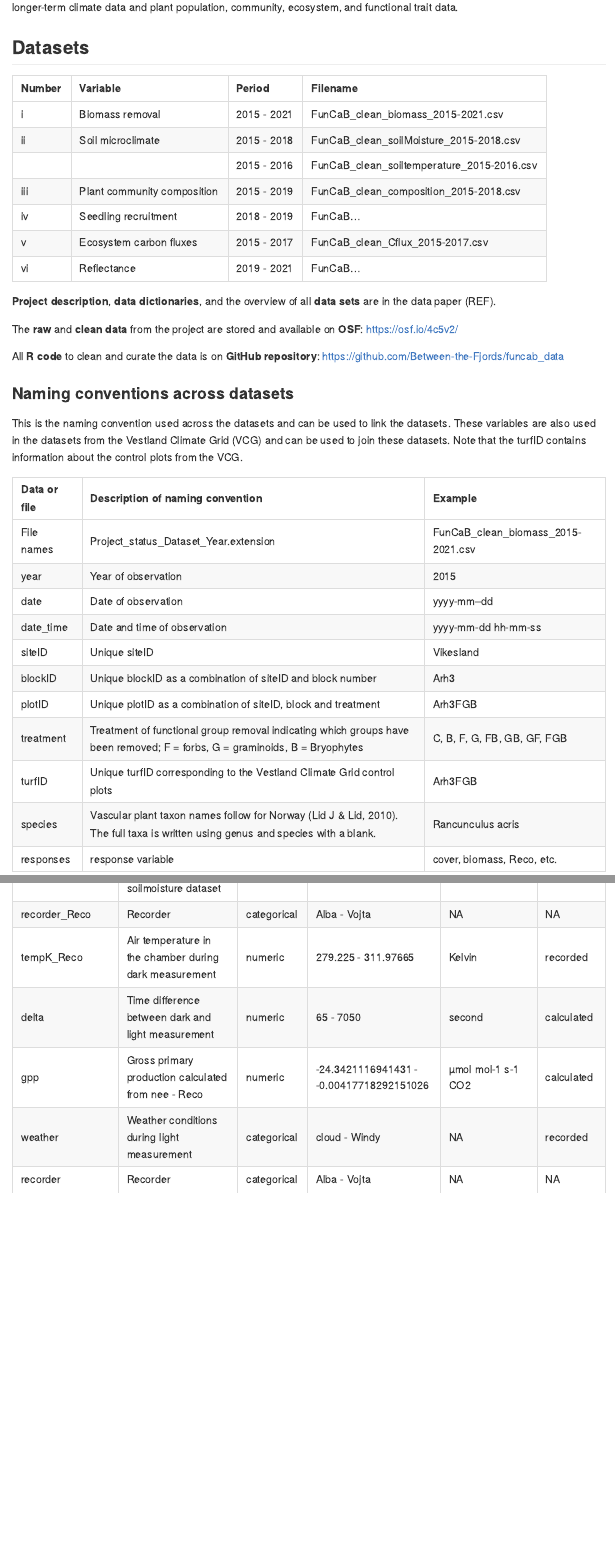
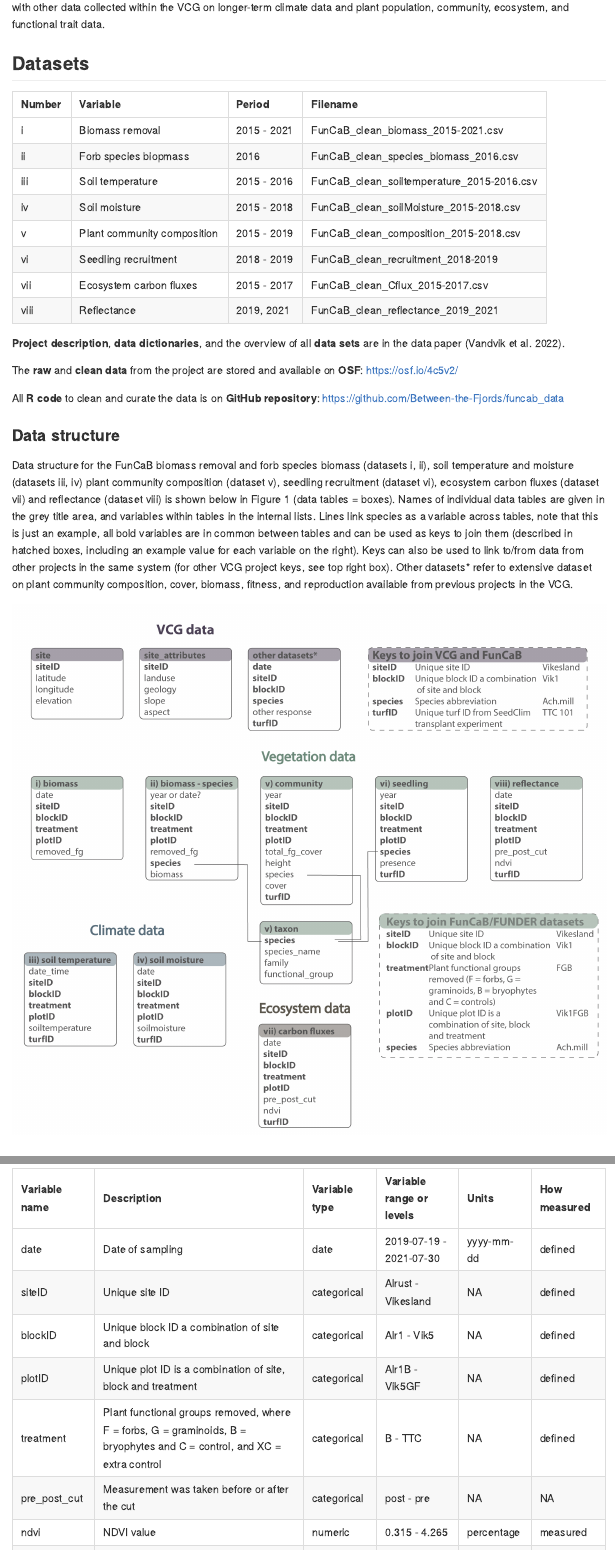
Before and after one commit to Between-the-Fjords/funcab_data, an R Markdown document (README.Rmd): the page in a window 1100 px wide, from 370 px down before the commit and from 570 px down after it, and a second part further down, joined at a grey line. The pictures show the output file README.md that the author committed with the source, drawn offline in the style of GitHub.

Commit message:
update readme file

````diff
--- a/README.Rmd
+++ b/README.Rmd
@@ -82,20 +85,41 @@ The data can be combined with other data collected within the VCG on longer-term
 
 ```{r datasets}
 
-tibble(Number = c("i", "ii", "", "iii", "iv", "v", "vi"),
-       Variable = c("Biomass removal", "Soil microclimate", "", "Plant community composition", "Seedling recruitment", "Ecosystem carbon fluxes", "Reflectance"),
-       Period = c("2015 - 2021", "2015 - 2018", "2015 - 2016", "2015 - 2019", "2018 - 2019", "2015 - 2017", "2019 - 2021"),
-       Filename = c("FunCaB_clean_biomass_2015-2021.csv", "FunCaB_clean_soilMoisture_2015-2018.csv", "FunCaB_clean_soiltemperature_2015-2016.csv", "FunCaB_clean_composition_2015-2018.csv", "FunCaB...", "FunCaB_clean_Cflux_2015-2017.csv", "FunCaB...")) %>%
+tibble(Number = c("i", "ii", "iii", "iv", "v", "vi", "vii", "viii"),
+       Variable = c("Biomass removal", "Forb species biopmass", "Soil temperature", "Soil moisture", "Plant community composition", "Seedling recruitment", "Ecosystem carbon fluxes", "Reflectance"),
+       Period = c("2015 - 2021", "2016", "2015 - 2016", "2015 - 2018", "2015 - 2019", "2018 - 2019", "2015 - 2017", "2019, 2021"),
+       Filename = c("FunCaB_clean_biomass_2015-2021.csv",
+                    "FunCaB_clean_species_biomass_2016.csv",
+                    "FunCaB_clean_soiltemperature_2015-2016.csv",
+                    "FunCaB_clean_soilMoisture_2015-2018.csv",
+                    "FunCaB_clean_composition_2015-2018.csv",
+                    "FunCaB_clean_recruitment_2018-2019",
+                    "FunCaB_clean_Cflux_2015-2017.csv",
+                    "FunCaB_clean_reflectance_2019_2021")) %>%
   kbl()
 ```
 
 
 
-**Project description**, **data dictionaries**, and the overview of all **data sets** are in the data paper (REF).
+**Project description**, **data dictionaries**, and the overview of all **data sets** are in the data paper (Vandvik et al. 2022).
 
 The **raw** and **clean data** from the project are stored and available on **OSF**: https://osf.io/4c5v2/
 
 All **R code** to clean and curate the data is on **GitHub repository**: https://github.com/Between-the-Fjords/funcab_data
+
+
+### Data structure
+
+Data structure for the FunCaB biomass removal and forb species biomass (datasets i, ii), soil temperature and moisture (datasets iii, iv) plant community composition (dataset v), seedling recruitment (dataset vi), ecosystem carbon fluxes (dataset vii) and reflectance (dataset viii) is shown below in Figure 1 (data tables = boxes).
+Names of individual data tables are given in the grey title area, and variables within tables in the internal lists.
+Lines link species as a variable across tables, note that this is just an example, all bold variables are in common between tables and can be used as keys to join them (described in hatched boxes, including an example value for each variable on the right).
+Keys can also be used to link to/from data from other projects in the same system (for other VCG project keys, see top right box). Other datasets* refer to extensive dataset on plant community composition, cover, biomass, fitness, and reproduction available from previous projects in the VCG.
+
+```{r data-structure}
+
+knitr::include_graphics("Datapaper/FunCaB_database.jpg")
+
+```
 
 
 
@@ -114,4 +138,3 @@ Note that the turfID contains information about the control plots from the VCG.
 | siteID  | Unique siteID | Vikesland |
 | blockID  | Unique blockID as a combination of siteID and block number | Arh3  |
 | plotID  | Unique plotID as a combination of siteID, block and treatment | Arh3FGB  |
-| treatment  | Treatment of functional group removal indicating which groups have been removed; F = forbs, G = graminoids, B = Bryophytes | C, B, F, G, FB, GB, GF, FGB |
@@ -131,8 +153,9 @@ Note that the turfID contains information about the control plots from the VCG.
 ```{r biomass}
 
 biomass_plot <-  biomass %>%
+  filter(removed_fg %in% c("F", "B", "G")) %>%
   left_join(meta, by = c("siteID")) %>%
-   mutate(treatment = factor(treatment, levels = c("B", "F", "G", "FB", "GB", "GF", "FGB"))) %>%
+   mutate(treatment = factor(treatment, levels = c("B", "F", "G", "FB", "GB", "GF", "FGB", "XC"))) %>%
   ggplot(aes(x = treatment, y = biomass, fill = removed_fg)) +
   geom_col() +
   scale_fill_manual(name = "Functional group", values = c("orange", "purple", "limegreen")) +
@@ -167,8 +190,11 @@ biomass_plot
 ``` {r community}
 
 comm_data <- community %>%
-  select(year, siteID:mossCov, -turfID) %>%
+  select(year, siteID:total_bryophytes, -turfID) %>%
   filter(treatment %in% c("C", "FB", "GB", "GF"),
          year != 2016) %>%
   #filter(blockID == "Alr5") %>%
   distinct() %>%
+  mutate(total_graminoids = if_else(year == 2015 & treatment %in% c("GB", "GF"), NA_real_, total_graminoids),
+         total_forbs = if_else(year == 2015 & treatment %in% c("FB", "GF"), NA_real_, total_forbs),
+         total_bryophytes = if_else(year == 2015 & treatment %in% c("FB", "GB"), NA_real_, total_bryophytes)) %>%
@@ -178,6 +201,6 @@ comm_data <- community %>%
   group_by(year, siteID, treatment) %>%
-  summarise_at(c("graminoidCov", "forbCov", "mossCov"), mean, na.rm = TRUE) %>%
-  pivot_longer(cols = c(graminoidCov, forbCov, mossCov), names_to = "fg", values_to = "fg_cover") %>%
+  summarise_at(c("total_graminoids", "total_forbs", "total_bryophytes"), mean, na.rm = TRUE) %>%
+  pivot_longer(cols = c(total_graminoids, total_forbs, total_bryophytes), names_to = "fg", values_to = "fg_cover") %>%
   pivot_wider(names_from = treatment, values_from = fg_cover) %>%
   mutate(Forbs = GB - C,
          Graminoids = FB - C,
@@ -193,7 +217,9 @@ community_plot <- comm_data %>%
+         year = as.Date(ISOdate(year, 1, 1))) %>%
   ggplot(aes(x = year, y = Cover, colour = FunctionalGroup)) +
   geom_line() +
   geom_hline(yintercept = 0, colour = "grey") +
   scale_colour_manual(name = "Functional group", values = c("limegreen", "purple", "orange")) +
+  scale_x_date(date_labels="%y") +
   facet_grid(biogeographic_zone ~ prep_level) +
   theme_set(theme_bw(base_size = 18))
 
@@ -230,3 +256,10 @@ cflux %>%
 ```{r cflux-dic}
  knitr::kable(cflux_dic)
 ```
+
+
+### Reflectance
+
+```{r reflectance-dic}
+ knitr::kable(reflectance_dic)
+```
````
Also changed, not shown: Datapaper/FunCaB_database.jpg (added), README.md, README.Rmd (26 more changed lines).
